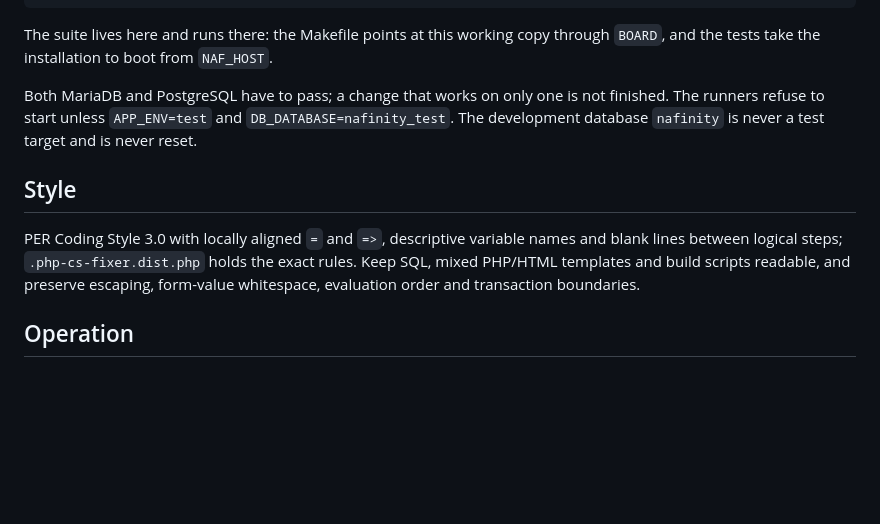
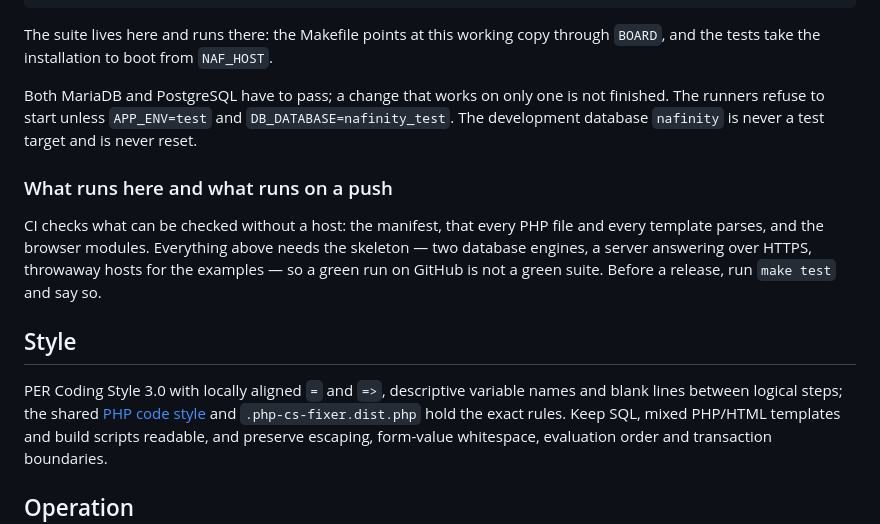
Before and after one commit to nafphp/board, a Markdown page: AGENTS.md, the part around one of its changes. Drawn GitHub-style; blank space fills up the shorter version.

```diff
--- a/AGENTS.md
+++ b/AGENTS.md
@@ -86,10 +125,18 @@ Both MariaDB and PostgreSQL have to pass; a change that works on only one is not
 The runners refuse to start unless `APP_ENV=test` and `DB_DATABASE=nafinity_test`. The
 development database `nafinity` is never a test target and is never reset.
 
+### What runs here and what runs on a push
+
+CI checks what can be checked without a host: the manifest, that every PHP file and every
+template parses, and the browser modules. Everything above needs the skeleton — two database
+engines, a server answering over HTTPS, throwaway hosts for the examples — so a green run on
+GitHub is not a green suite. Before a release, run `make test` and say so.
+
 ## Style
 
 PER Coding Style 3.0 with locally aligned `=` and `=>`, descriptive variable names and blank
-lines between logical steps; `.php-cs-fixer.dist.php` holds the exact rules. Keep SQL, mixed
+lines between logical steps; the shared [PHP code style](https://github.com/nafphp/docs/blob/main/CODE_STYLE.md)
+and `.php-cs-fixer.dist.php` hold the exact rules. Keep SQL, mixed
 PHP/HTML templates and build scripts readable, and preserve escaping, form-value whitespace,
 evaluation order and transaction boundaries.
 
```
Also changed, not shown: other parts of AGENTS.md (+43 -3 lines).
